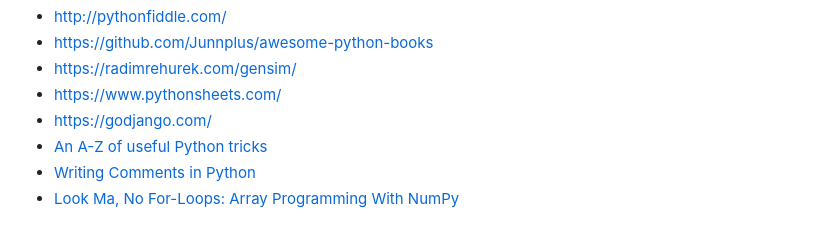
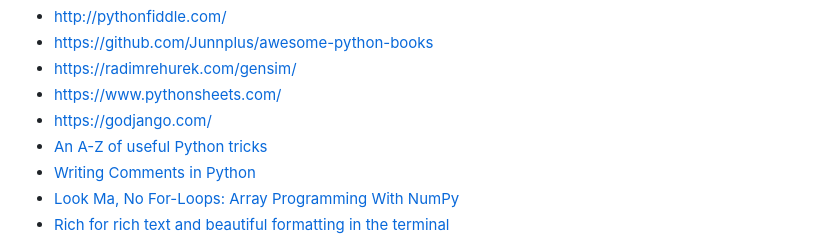
Before and after one commit to yazdipour/notes, a Markdown page: languages/python.md, the part around the change. Drawn GitHub-style.

```diff
--- a/languages/python.md
+++ b/languages/python.md
@@ -8,6 +8,7 @@
 - [An A-Z of useful Python tricks](https://medium.freecodecamp.org/an-a-z-of-useful-python-tricks-b467524ee747)
 - [Writing Comments in Python](https://realpython.com/python-comments-guide/)
 - [Look Ma, No For-Loops: Array Programming With NumPy](https://realpython.com/numpy-array-programming/#.W9dFkY85HMs.twitter)
+- [Rich for rich text and beautiful formatting in the terminal](https://github.com/willmcgugan/rich)
 
 ![structure](./assets/py/struct.jpg)
 
```
Also changed, not shown: db/neo4j.md (added, +65 -0 lines), db/realm.md (added, +3 -0 lines), notes/xss.md (+3 -0 lines), principles/architecture.md (+28 -24 lines), principles/assets/mvu-mvvm.jpg (added), 1 other file.
